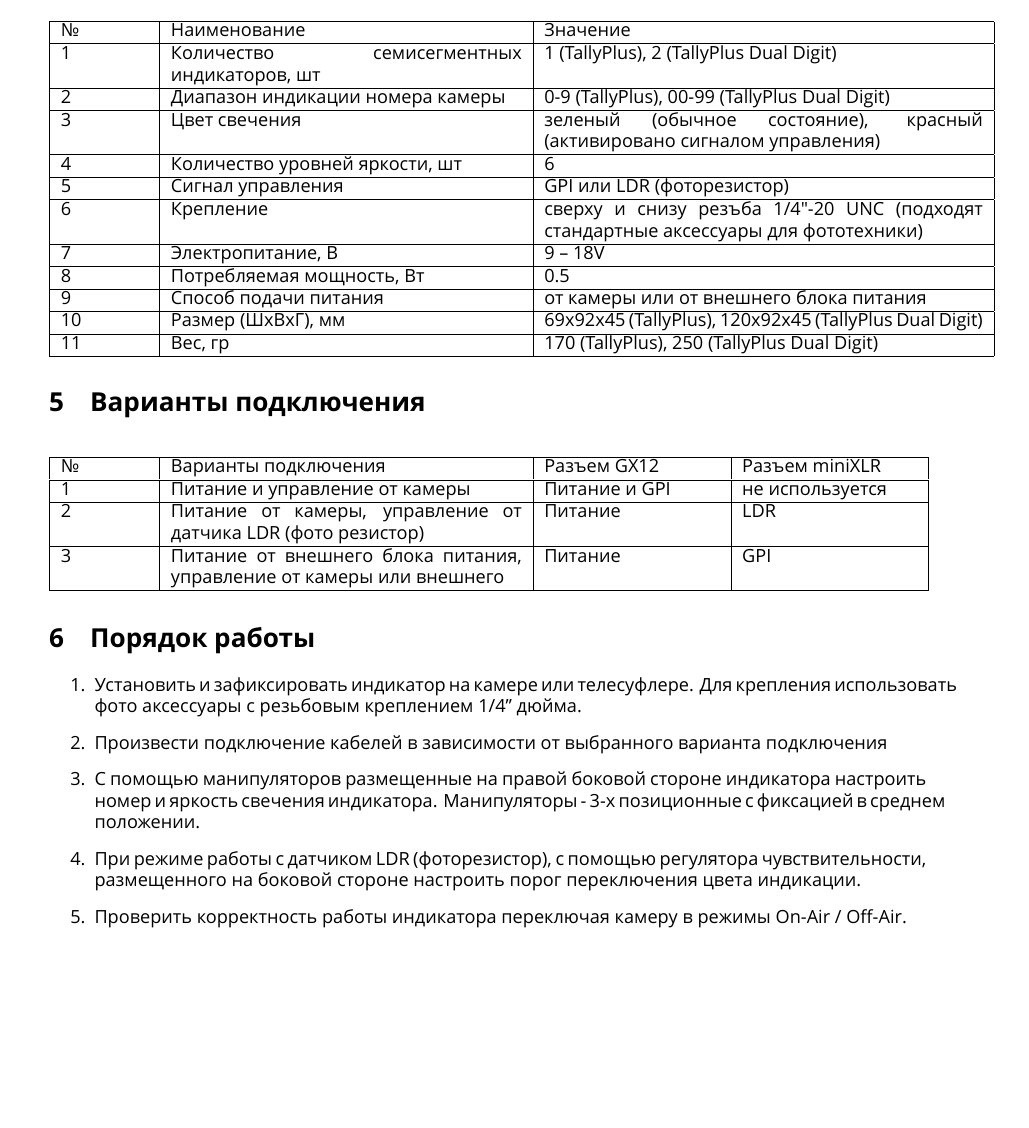
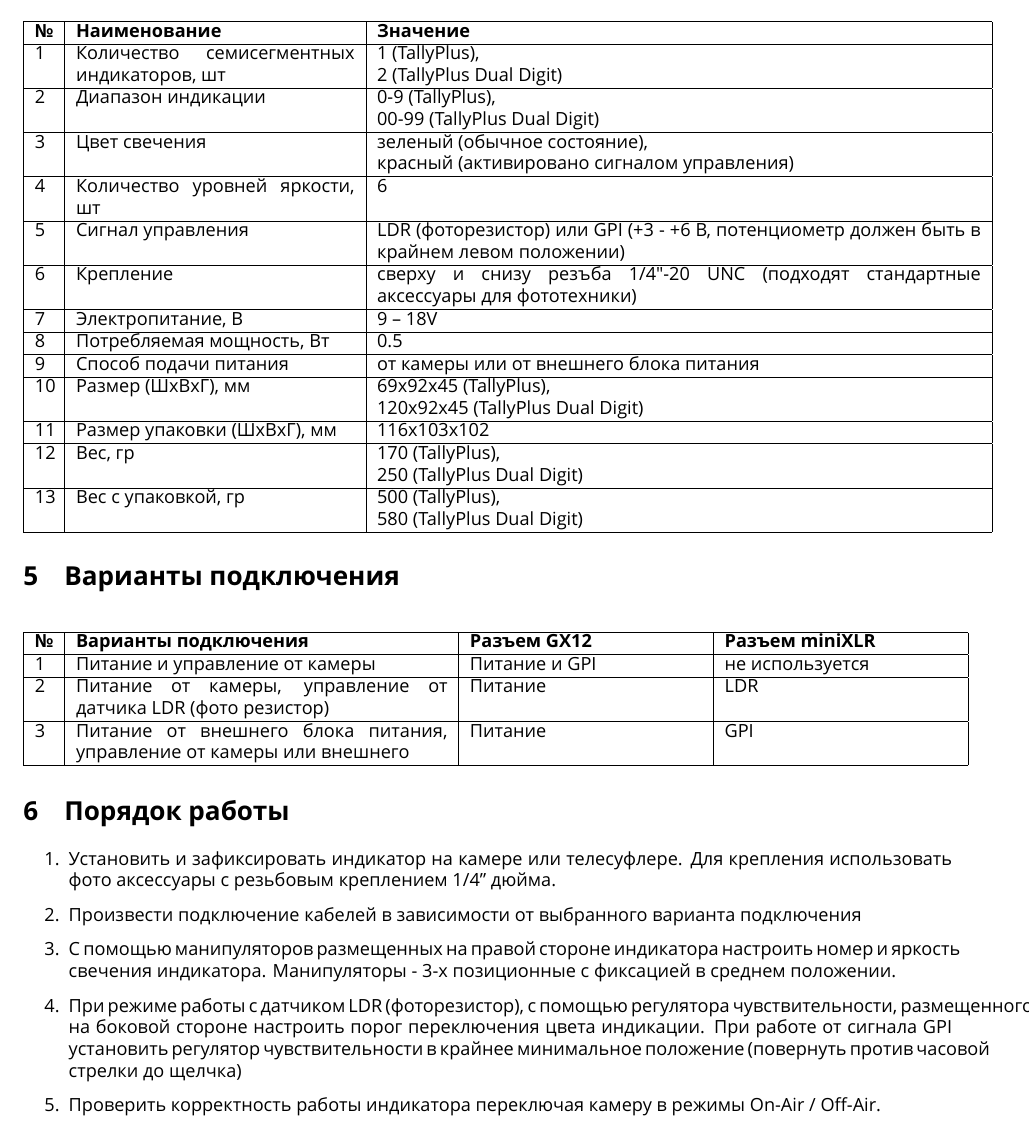
Before and after one commit to simpletallytv/tallyplus, a LaTeX document (manual_ru.tex): part of page 4 of 5 before the commit and part of page 3 of 4 after it, cut so that both start at the same text, the shorter picture padded with empty space. Compiled offline with XeLaTeX.

Commit message:
2025-07-30

```diff
--- a/manual_ru.tex
+++ b/manual_ru.tex
@@ -5,7 +5,7 @@
 \author{}
 
 
-\usepackage[a4paper, left=2cm, right=2cm, top=2cm, bottom=2cm]{geometry}
+\usepackage[a4paper, left=1.5cm, right=1.5cm, top=1cm, bottom=1.5cm]{geometry}
 %\usepackage{hyperref} % Загружаем пакет для гиперссылок
 \usepackage{graphicx}
 \usepackage{enumitem} % Подключаем пакет для работы со списками
@@ -93,26 +93,35 @@
 
 	\section{Спецификация}
 	\begin{center}
-		\begin{tabular}{|p{0.1\textwidth}|p{0.4\textwidth}|p{0.5\textwidth}|} \hline
-			№ & Наименование & Значение \\ \hline
-			1 & Количество семисегментных индикаторов, шт & 1 (TallyPlus), 2 (TallyPlus Dual Digit) \\ \hline
-			2 & Диапазон индикации номера камеры & 0-9 (TallyPlus), 00-99 (TallyPlus Dual Digit) \\ \hline
-			3 & Цвет свечения & зеленый (обычное состояние), красный (активировано сигналом управления) \\ \hline
+		\begin{tabular}{|p{0.02\textwidth}|p{0.3\textwidth}|p{0.65\textwidth}|} \hline
+			\bfseries № & \bfseries Наименование & \bfseries Значение \\ \hline
+			1 & Количество семисегментных индикаторов, шт & 1 (TallyPlus),
+													      \newline 2 (TallyPlus Dual Digit) \\ \hline
+			2 & Диапазон индикации & 0-9 (TallyPlus),
+			                                       \newline 00-99 (TallyPlus Dual Digit) \\ \hline
+			3 & Цвет свечения & зеленый (обычное состояние),
+							    \newline красный (активировано сигналом управления) \\ \hline
 			4 & Количество уровней яркости, шт & 6 \\ \hline
-			5 & Сигнал управления & GPI или LDR (фоторезистор) \\ \hline
+			5 & Сигнал управления & LDR (фоторезистор) или GPI (+3 - +6 В, потенциометр должен быть в крайнем левом положении) \\ \hline
 			6 & Крепление & сверху и снизу резъба 1/4″-20 UNC (подходят стандартные аксессуары для фототехники) \\ \hline
 			7 & Электропитание, В & 9 – 18V \\ \hline
 			8 & Потребляемая мощность, Вт & 0.5 \\ \hline
 			9 & Способ подачи питания & от камеры или от внешнего блока питания \\ \hline
-			10 & Размер (ШхВхГ), мм & 69x92x45 (TallyPlus), 120x92x45 (TallyPlus Dual Digit) \\ \hline
-			11 & Вес, гр & 170 (TallyPlus), 250 (TallyPlus Dual Digit) \\ \hline
+			10 & Размер (ШхВхГ), мм & 69x92x45 (TallyPlus),
+			                          \newline 120x92x45 (TallyPlus Dual Digit) \\ \hline
+			11 & Размер упаковки (ШхВхГ), мм & 116x103x102 \\ \hline
+			12 & Вес, гр & 170 (TallyPlus),
+			               \newline 250 (TallyPlus Dual Digit) \\ \hline
+			13 & Вес с упаковкой, гр & 500 (TallyPlus),
+			                           \newline 580 (TallyPlus Dual Digit) \\ \hline
+
 		\end{tabular}
 	\end{center}
 
 	\section{Варианты подключения}
 	\begin{center}
-		\begin{tabular}{|p{0.1\textwidth}|p{0.4\textwidth}|p{0.2\textwidth}|p{0.2\textwidth}|} \hline
-			№ & Варианты подключения & Разъем GX12 & Разъем miniXLR \\ \hline
+		\begin{tabular}{|p{0.02\textwidth}|p{0.4\textwidth}|p{0.25\textwidth}|p{0.25\textwidth}|} \hline
+			\bfseries № & \bfseries Варианты подключения & \bfseries Разъем GX12 & \bfseries Разъем miniXLR \\ \hline
 			1 & Питание и управление от камеры & Питание и GPI & не используется \\ \hline
 			2 & Питание от камеры, управление от датчика LDR (фото резистор) & Питание & LDR \\ \hline
 			3 & Питание от внешнего блока питания, управление от камеры или внешнего & Питание & GPI \\ \hline
@@ -123,9 +132,8 @@
 		\begin{enumerate}
 			\item Установить и зафиксировать индикатор на камере или телесуфлере. Для крепления использовать фото аксессуары с резьбовым креплением 1/4” дюйма.
 			\item Произвести подключение кабелей в зависимости от выбранного варианта подключения
-			\item С помощью манипуляторов размещенные на правой боковой стороне индикатора настроить номер и яркость свечения индикатора. Манипуляторы - 3-x позиционные с фиксацией в среднем положении.
-			\item При режиме работы с датчиком LDR (фоторезистор), с помощью регулятора чувствительности, размещенного на боковой
-			стороне настроить порог переключения цвета индикации.
+			\item С помощью манипуляторов размещенных на правой стороне индикатора настроить номер и яркость свечения индикатора. Манипуляторы - 3-x позиционные с фиксацией в среднем положении.
+			\item При режиме работы с датчиком LDR (фоторезистор), с помощью регулятора чувствительности, размещенного на боковой стороне настроить порог переключения цвета индикации. При работе от сигнала GPI установить регулятор чувствительности в крайнее минимальное положение (повернуть против часовой стрелки до щелчка)
 			\item Проверить корректность работы индикатора переключая камеру в режимы On-Air / Off-Air.
 		\end{enumerate}
 	\section{Подключение кабелей}
```
Also changed, not shown: manual_ru.pdf, manual_ru.tex (18 more changed lines).
